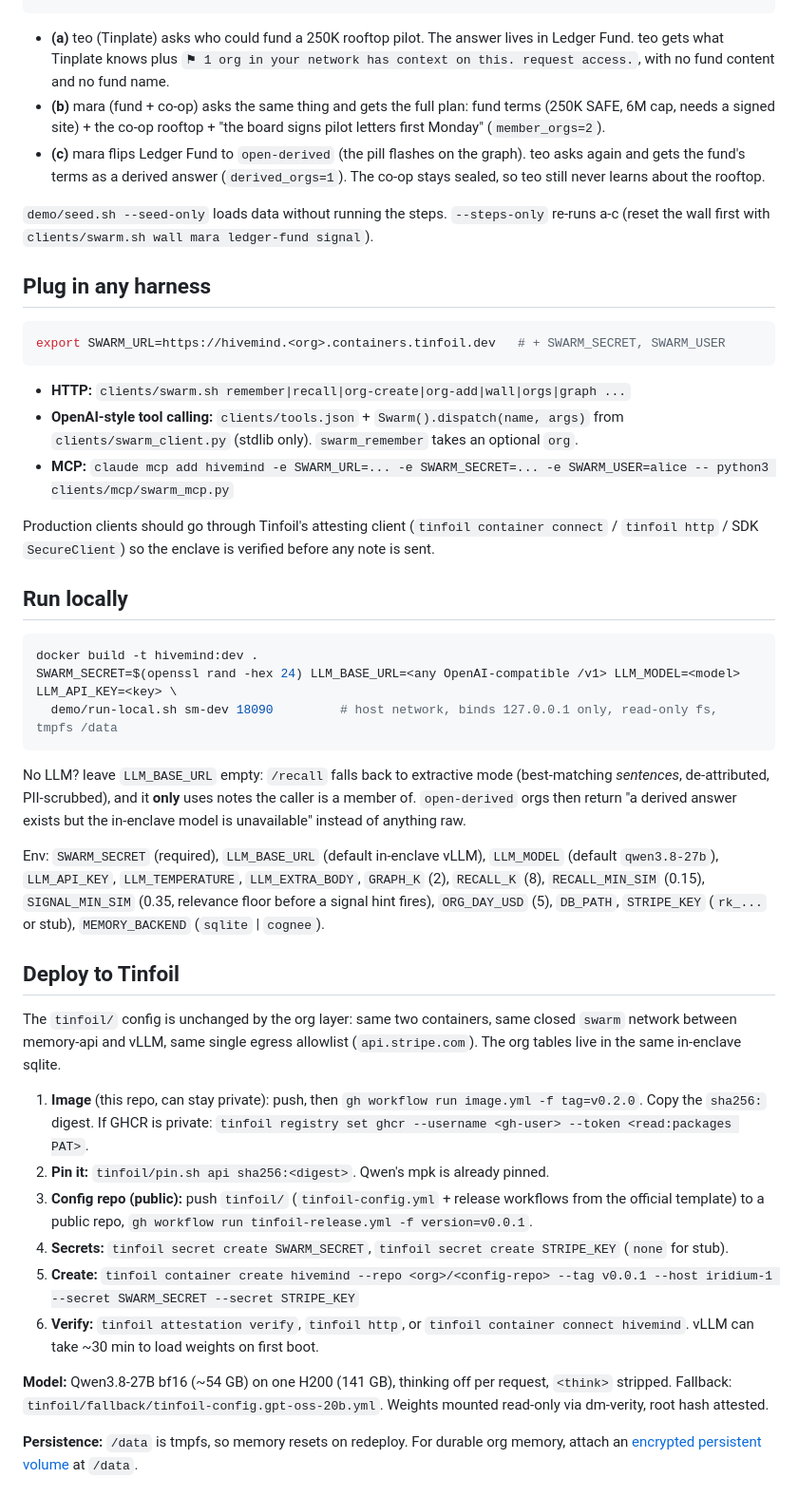
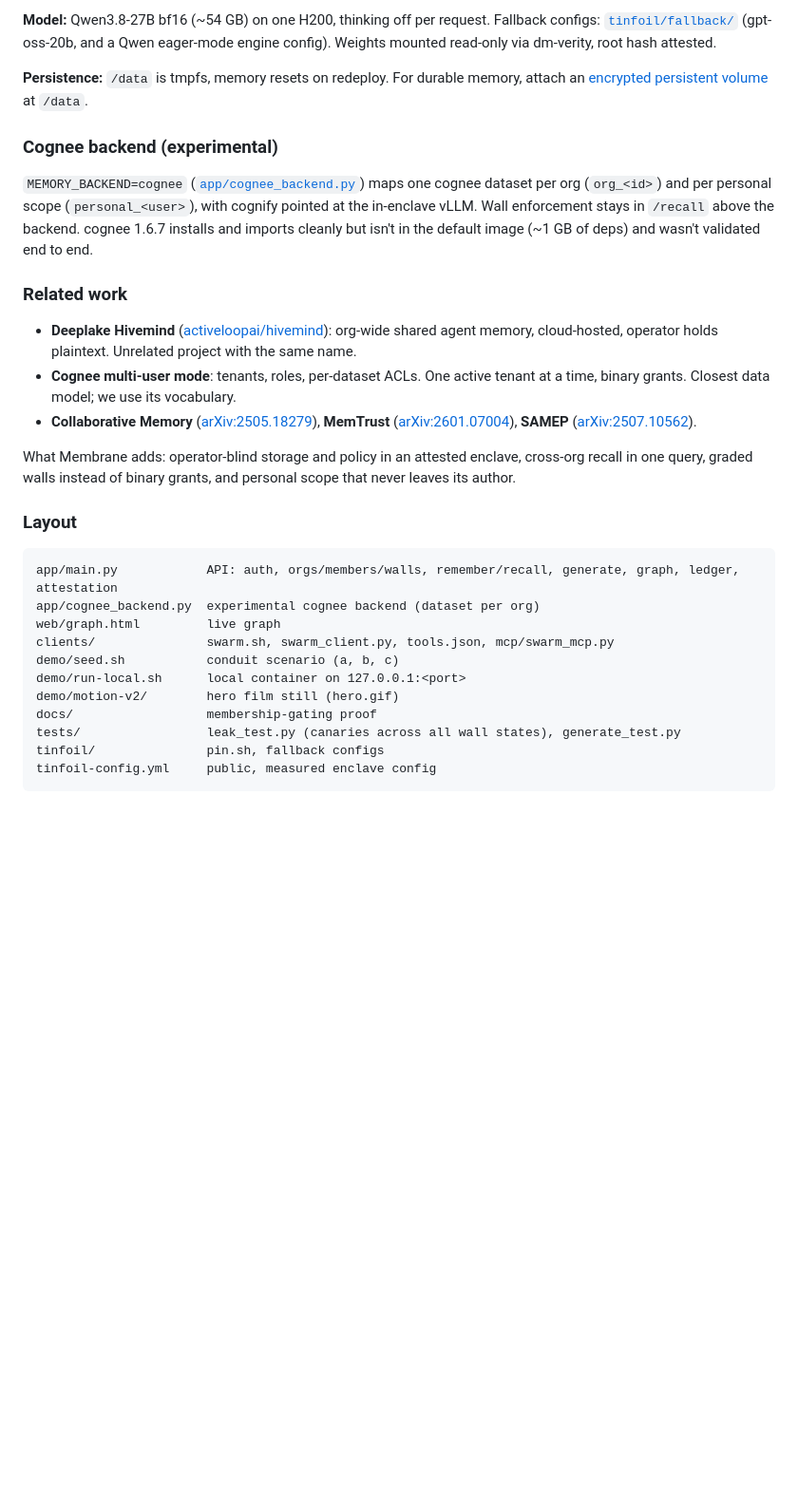
Before and after one commit to wakesync/hivemind, a Markdown page: README.md, the part around one of its changes. Shown at 95% size. Drawn GitHub-style; blank space fills up the shorter version.

````diff
--- a/README.md
+++ b/README.md
@@ -102,47 +208,32 @@ SWARM_URL=http://127.0.0.1:18090 demo/seed.sh --slow
+**Model:** Qwen3.8-27B bf16 (~54 GB) on one H200, thinking off per request. Fallback configs: [`tinfoil/fallback/`](tinfoil/fallback/) (gpt-oss-20b, and a Qwen eager-mode engine config). Weights mounted read-only via dm-verity, root hash attested.
+
+**Persistence:** `/data` is tmpfs, memory resets on redeploy. For durable memory, attach an [encrypted persistent volume](https://docs.tinfoil.sh/containers/encrypted-volumes.md) at `/data`.
+
+### Cognee backend (experimental)
+
+`MEMORY_BACKEND=cognee` ([`app/cognee_backend.py`](app/cognee_backend.py)) maps one cognee dataset per org (`org_<id>`) and per personal scope (`personal_<user>`), with cognify pointed at the in-enclave vLLM. Wall enforcement stays in `/recall` above the backend. cognee 1.6.7 installs and imports cleanly but isn't in the default image (~1 GB of deps) and wasn't validated end to end.
+
+### Related work
+
+- **Deeplake Hivemind** ([activeloopai/hivemind](https://github.com/activeloopai/hivemind)): org-wide shared agent memory, cloud-hosted, operator holds plaintext. Unrelated project with the same name.
+- **Cognee multi-user mode**: tenants, roles, per-dataset ACLs. One active tenant at a time, binary grants. Closest data model; we use its vocabulary.
+- **Collaborative Memory** ([arXiv:2505.18279](https://arxiv.org/abs/2505.18279)), **MemTrust** ([arXiv:2601.07004](https://arxiv.org/abs/2601.07004)), **SAMEP** ([arXiv:2507.10562](https://arxiv.org/abs/2507.10562)).
+
+What Membrane adds: operator-blind storage and policy in an attested enclave, cross-org recall in one query, graded walls instead of binary grants, and personal scope that never leaves its author.
+
+### Layout
+
+```
+app/main.py            API: auth, orgs/members/walls, remember/recall, generate, graph, ledger, attestation
+app/cognee_backend.py  experimental cognee backend (dataset per org)
+web/graph.html         live graph
+clients/               swarm.sh, swarm_client.py, tools.json, mcp/swarm_mcp.py
+demo/seed.sh           conduit scenario (a, b, c)
+demo/run-local.sh      local container on 127.0.0.1:<port>
+demo/motion-v2/        hero film still (hero.gif)
+docs/                  membership-gating proof
+tests/                 leak_test.py (canaries across all wall states), generate_test.py
+tinfoil/               pin.sh, fallback configs
+tinfoil-config.yml     public, measured enclave config
 ```
 
-- **(a)** teo (Tinplate) asks who could fund a 250K rooftop pilot. The answer lives in Ledger Fund. teo gets what Tinplate knows plus `⚑ 1 org in your network has context on this. request access.`, with no fund content and no fund name.
-- **(b)** mara (fund + co-op) asks the same thing and gets the full plan: fund terms (250K SAFE, 6M cap, needs a signed site) + the co-op rooftop + "the board signs pilot letters first Monday" (`member_orgs=2`).
-- **(c)** mara flips Ledger Fund to `open-derived` (the pill flashes on the graph). teo asks again and gets the fund's terms as a derived answer (`derived_orgs=1`). The co-op stays sealed, so teo still never learns about the rooftop.
-
-`demo/seed.sh --seed-only` loads data without running the steps. `--steps-only` re-runs a-c (reset the wall first with `clients/swarm.sh wall mara ledger-fund signal`).
-
-## Plug in any harness
-
-```bash
-export SWARM_URL=https://hivemind.<org>.containers.tinfoil.dev   # + SWARM_SECRET, SWARM_USER
-```
-
-- **HTTP:** `clients/swarm.sh remember|recall|org-create|org-add|wall|orgs|graph ...`
-- **OpenAI-style tool calling:** `clients/tools.json` + `Swarm().dispatch(name, args)` from `clients/swarm_client.py` (stdlib only). `swarm_remember` takes an optional `org`.
-- **MCP:** `claude mcp add hivemind -e SWARM_URL=... -e SWARM_SECRET=... -e SWARM_USER=alice -- python3 clients/mcp/swarm_mcp.py`
-
-Production clients should go through Tinfoil's attesting client (`tinfoil container connect` / `tinfoil http` / SDK `SecureClient`) so the enclave is verified before any note is sent.
-
-## Run locally
-
-```bash
-docker build -t hivemind:dev .
-SWARM_SECRET=$(openssl rand -hex 24) LLM_BASE_URL=<any OpenAI-compatible /v1> LLM_MODEL=<model> LLM_API_KEY=<key> \
-  demo/run-local.sh sm-dev 18090         # host network, binds 127.0.0.1 only, read-only fs, tmpfs /data
-```
-
-No LLM? leave `LLM_BASE_URL` empty: `/recall` falls back to extractive mode (best-matching *sentences*, de-attributed, PII-scrubbed), and it **only** uses notes the caller is a member of. `open-derived` orgs then return "a derived answer exists but the in-enclave model is unavailable" instead of anything raw.
-
-Env: `SWARM_SECRET` (required), `LLM_BASE_URL` (default in-enclave vLLM), `LLM_MODEL` (default `qwen3.8-27b`), `LLM_API_KEY`, `LLM_TEMPERATURE`, `LLM_EXTRA_BODY`, `GRAPH_K` (2), `RECALL_K` (8), `RECALL_MIN_SIM` (0.15), `SIGNAL_MIN_SIM` (0.35, relevance floor before a signal hint fires), `ORG_DAY_USD` (5), `DB_PATH`, `STRIPE_KEY` (`rk_...` or stub), `MEMORY_BACKEND` (`sqlite` | `cognee`).
-
-## Deploy to Tinfoil
-
-The `tinfoil/` config is unchanged by the org layer: same two containers, same closed `swarm` network between memory-api and vLLM, same single egress allowlist (`api.stripe.com`). The org tables live in the same in-enclave sqlite.
-
-1. **Image** (this repo, can stay private): push, then `gh workflow run image.yml -f tag=v0.2.0`. Copy the `sha256:` digest. If GHCR is private: `tinfoil registry set ghcr --username <gh-user> --token <read:packages PAT>`.
-2. **Pin it:** `tinfoil/pin.sh api sha256:<digest>`. Qwen's mpk is already pinned.
-3. **Config repo (public):** push `tinfoil/` (`tinfoil-config.yml` + release workflows from the official template) to a public repo, `gh workflow run tinfoil-release.yml -f version=v0.0.1`.
-4. **Secrets:** `tinfoil secret create SWARM_SECRET`, `tinfoil secret create STRIPE_KEY` (`none` for stub).
-5. **Create:** `tinfoil container create hivemind --repo <org>/<config-repo> --tag v0.0.1 --host iridium-1 --secret SWARM_SECRET --secret STRIPE_KEY`
-6. **Verify:** `tinfoil attestation verify`, `tinfoil http`, or `tinfoil container connect hivemind`. vLLM can take ~30 min to load weights on first boot.
-
-**Model:** Qwen3.8-27B bf16 (~54 GB) on one H200 (141 GB), thinking off per request, `<think>` stripped. Fallback: `tinfoil/fallback/tinfoil-config.gpt-oss-20b.yml`. Weights mounted read-only via dm-verity, root hash attested.
-
-**Persistence:** `/data` is tmpfs, so memory resets on redeploy. For durable org memory, attach an [encrypted persistent volume](https://docs.tinfoil.sh/containers/encrypted-volumes.md) at `/data`.
-
````
Also changed, not shown: other parts of README.md (+166 -94 lines), demo/motion-v2/hero.gif (added), 1 other file.
